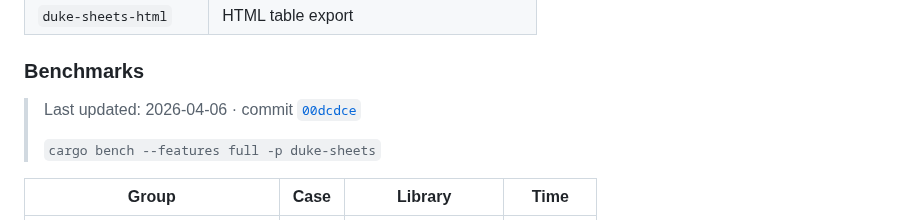
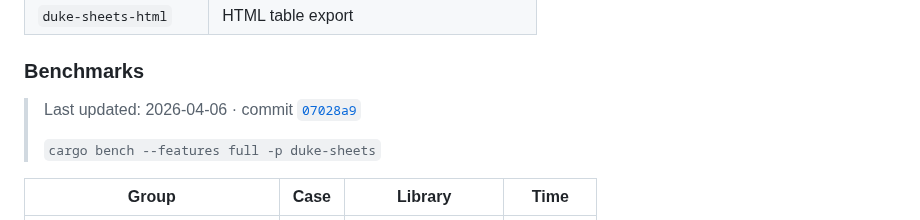
Before and after one commit to guseggert/duke-sheets, a Markdown page: README.md, the part around one of its changes. GitHub-like rendering.

```diff
--- a/README.md
+++ b/README.md
@@ -205,7 +205,7 @@ fn main() -> Result<()> {
 <!-- BENCHMARKS:START -->
 ### Benchmarks
 
-> Last updated: 2026-04-06 &middot; commit [`00dcdce`](../../commit/00dcdce)
+> Last updated: 2026-04-06 &middot; commit [`07028a9`](../../commit/07028a9)
 >
 > `cargo bench --features full -p duke-sheets`
 
```
Also changed, not shown: other parts of README.md (+49 -49 lines).
